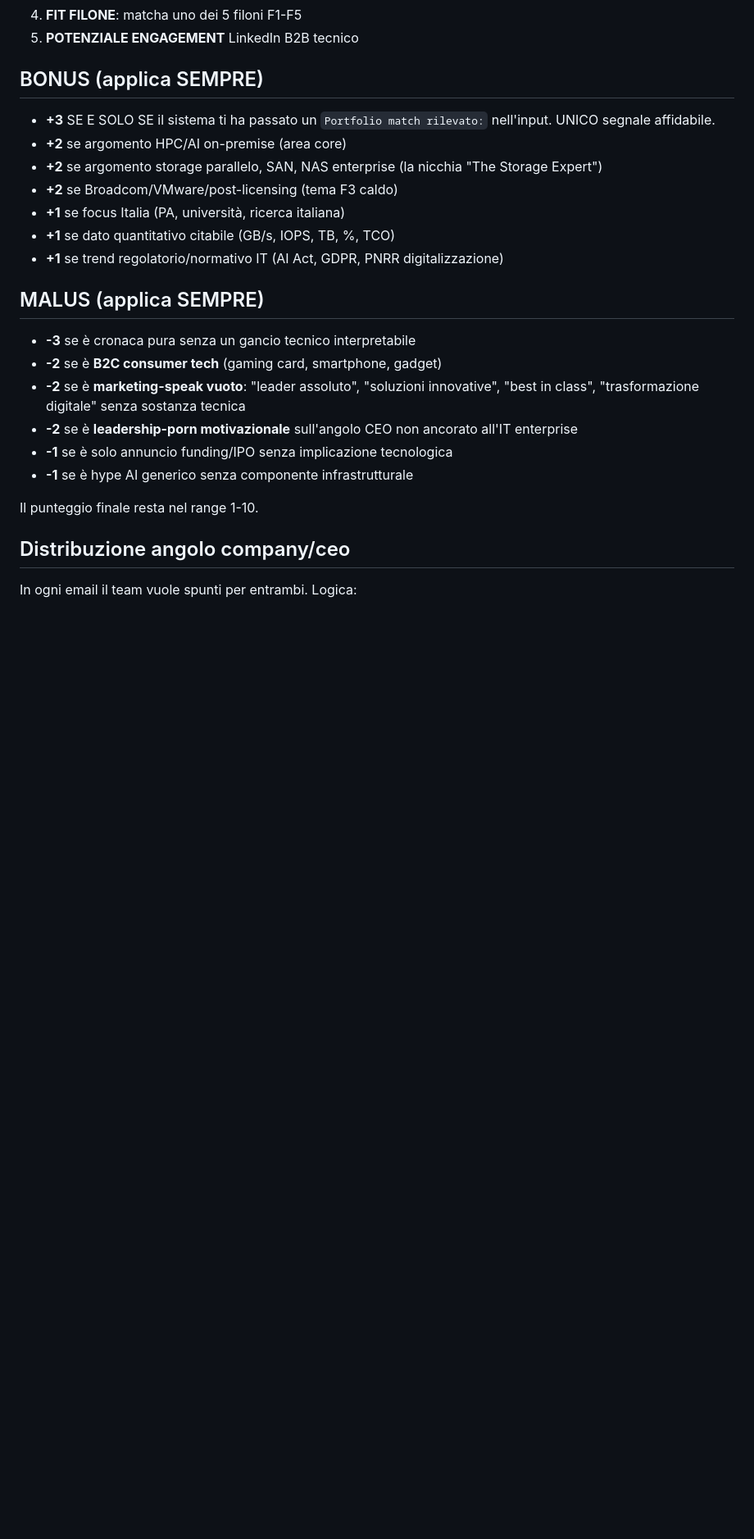
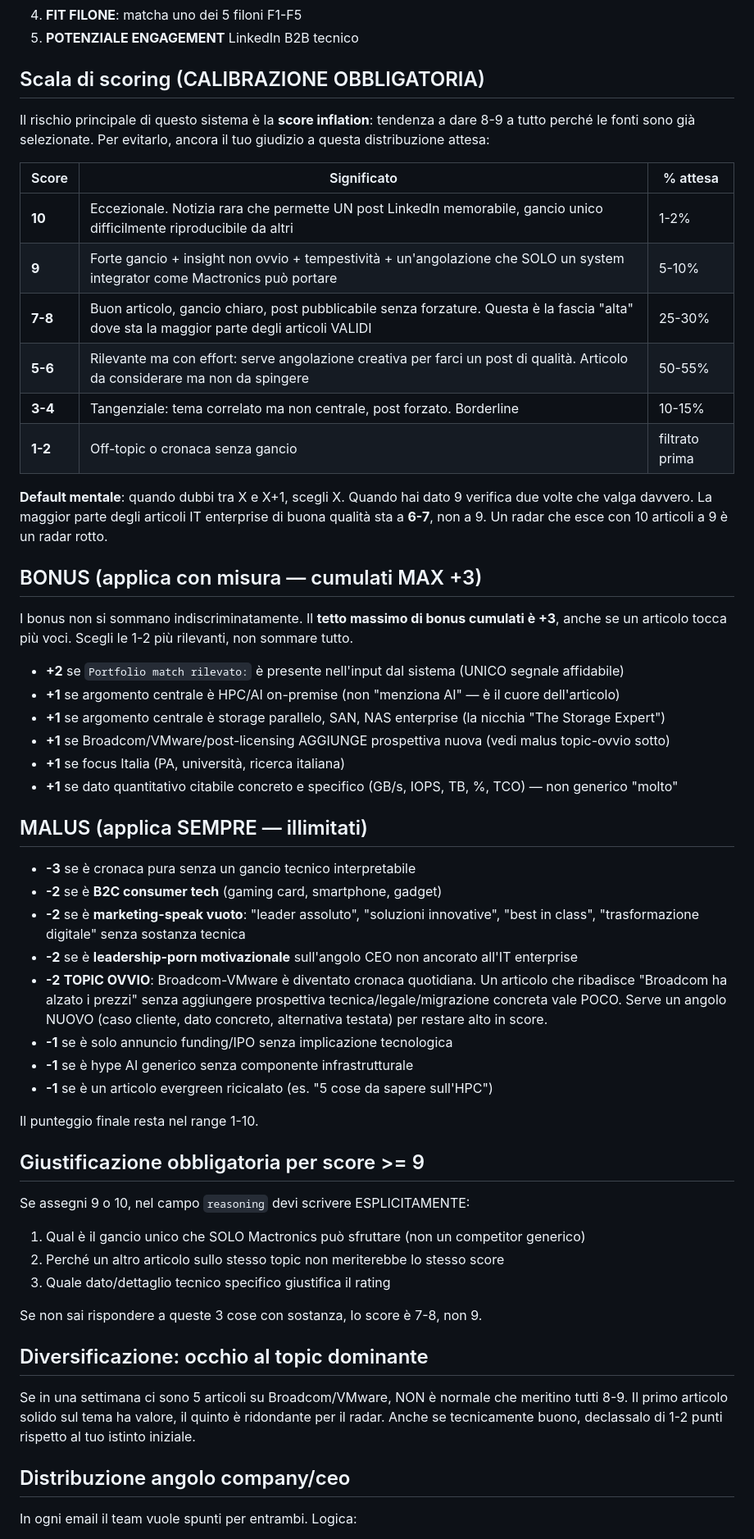
Before and after one commit to Zamatauro/-radar_mactronics, a Markdown page: config/scoring_prompt.md, the part around the change. Shown at 82% size. Drawn GitHub-style; blank space fills up the shorter version.

Commit message:
v1.2 — Fix score inflation: calibrazione + cap bonus
Diagnosi dal primo run (22/06/2026):
- 10 articoli totali nell'email
- 6 articoli con score 9/10, 4 con 8/10, ZERO sotto 7
- Distribuzione anomala: i 9 dovrebbero essere 5-10% non il 60%

Causa: bonus prompt troppo cumulativi. Un articolo standard
Broadcom-VMware accumulava: +3 portfolio + +2 tema caldo + +2 storage
+ +1 dato = +8 sopra baseline. Saturazione automatica a 10.

FIX nel scoring_prompt.md:

1) Nuova sezione "Scala di scoring (CALIBRAZIONE OBBLIGATORIA)"
   con distribuzione attesa esplicita:
   - 10 = 1-2% (eccezionale)
   - 9 = 5-10% (forte gancio + insight non ovvio + Mactronics-specifico)
   - 7-8 = 25-30% (la fascia alta dove sta il VALIDO)
   - 5-6 = 50-55% (la maggior parte degli articoli buoni)
   - 3-4 = 10-15% (tangenziale)
   - "Default mentale: tra X e X+1 scegli X"

2) CAP BONUS a +3 totale (prima sommavano illimitato).
   Bonus portfolio ridotto da +3 a +2 (resta significativo).
   Altri bonus ridotti da +2 a +1.

3) Nuovo malus -2 "TOPIC OVVIO" specifico per Broadcom-VMware
   che è diventato cronaca quotidiana ricalcata da tutti.

4) Giustificazione OBBLIGATORIA per score >= 9 nel reasoning:
   tre domande specifiche cui rispondere (gancio unico Mactronics,
   differenziale vs altri articoli stesso topic, dato tecnico
   specifico). Se non hai risposte sostanziose, è 7-8 non 9.

5) Nota sulla diversificazione: 5 articoli sullo stesso topic
   in una settimana NON meritano tutti 8-9, il quinto è ridondante.

Effetto atteso: distribuzione più bilanciata, ranking più utile,
articoli "filler" emergono come 5-6, gemme reali rare a 9-10.

Co-Authored-By: Claude Opus 4.7 (1M context) <noreply@anthropic.com>

```diff
--- a/config/scoring_prompt.md
+++ b/config/scoring_prompt.md
@@ -74,26 +74,57 @@ Tag aggiuntivo `area_tech`:
 4. **FIT FILONE**: matcha uno dei 5 filoni F1-F5
 5. **POTENZIALE ENGAGEMENT** LinkedIn B2B tecnico
 
-## BONUS (applica SEMPRE)
+## Scala di scoring (CALIBRAZIONE OBBLIGATORIA)
 
-- **+3** SE E SOLO SE il sistema ti ha passato un `Portfolio match rilevato:` nell'input. UNICO segnale affidabile.
-- **+2** se argomento HPC/AI on-premise (area core)
-- **+2** se argomento storage parallelo, SAN, NAS enterprise (la nicchia "The Storage Expert")
-- **+2** se Broadcom/VMware/post-licensing (tema F3 caldo)
+Il rischio principale di questo sistema è la **score inflation**: tendenza a dare 8-9 a tutto perché le fonti sono già selezionate. Per evitarlo, ancora il tuo giudizio a questa distribuzione attesa:
+
+| Score | Significato | % attesa |
+|-------|-------------|----------|
+| **10** | Eccezionale. Notizia rara che permette UN post LinkedIn memorabile, gancio unico difficilmente riproducibile da altri | 1-2% |
+| **9** | Forte gancio + insight non ovvio + tempestività + un'angolazione che SOLO un system integrator come Mactronics può portare | 5-10% |
+| **7-8** | Buon articolo, gancio chiaro, post pubblicabile senza forzature. Questa è la fascia "alta" dove sta la maggior parte degli articoli VALIDI | 25-30% |
+| **5-6** | Rilevante ma con effort: serve angolazione creativa per farci un post di qualità. Articolo da considerare ma non da spingere | 50-55% |
+| **3-4** | Tangenziale: tema correlato ma non centrale, post forzato. Borderline | 10-15% |
+| **1-2** | Off-topic o cronaca senza gancio | filtrato prima |
+
+**Default mentale**: quando dubbi tra X e X+1, scegli X. Quando hai dato 9 verifica due volte che valga davvero. La maggior parte degli articoli IT enterprise di buona qualità sta a **6-7**, non a 9. Un radar che esce con 10 articoli a 9 è un radar rotto.
+
+## BONUS (applica con misura — cumulati MAX +3)
+
+I bonus non si sommano indiscriminatamente. Il **tetto massimo di bonus cumulati è +3**, anche se un articolo tocca più voci. Scegli le 1-2 più rilevanti, non sommare tutto.
+
+- **+2** se `Portfolio match rilevato:` è presente nell'input dal sistema (UNICO segnale affidabile)
+- **+1** se argomento centrale è HPC/AI on-premise (non "menziona AI" — è il cuore dell'articolo)
+- **+1** se argomento centrale è storage parallelo, SAN, NAS enterprise (la nicchia "The Storage Expert")
+- **+1** se Broadcom/VMware/post-licensing AGGIUNGE prospettiva nuova (vedi malus topic-ovvio sotto)
 - **+1** se focus Italia (PA, università, ricerca italiana)
-- **+1** se dato quantitativo citabile (GB/s, IOPS, TB, %, TCO)
-- **+1** se trend regolatorio/normativo IT (AI Act, GDPR, PNRR digitalizzazione)
+- **+1** se dato quantitativo citabile concreto e specifico (GB/s, IOPS, TB, %, TCO) — non generico "molto"
 
-## MALUS (applica SEMPRE)
+## MALUS (applica SEMPRE — illimitati)
 
 - **-3** se è cronaca pura senza un gancio tecnico interpretabile
 - **-2** se è **B2C consumer tech** (gaming card, smartphone, gadget)
 - **-2** se è **marketing-speak vuoto**: "leader assoluto", "soluzioni innovative", "best in class", "trasformazione digitale" senza sostanza tecnica
 - **-2** se è **leadership-porn motivazionale** sull'angolo CEO non ancorato all'IT enterprise
+- **-2** **TOPIC OVVIO**: Broadcom-VMware è diventato cronaca quotidiana. Un articolo che ribadisce "Broadcom ha alzato i prezzi" senza aggiungere prospettiva tecnica/legale/migrazione concreta vale POCO. Serve un angolo NUOVO (caso cliente, dato concreto, alternativa testata) per restare alto in score.
 - **-1** se è solo annuncio funding/IPO senza implicazione tecnologica
 - **-1** se è hype AI generico senza componente infrastrutturale
+- **-1** se è un articolo evergreen ricicalato (es. "5 cose da sapere sull'HPC")
 
 Il punteggio finale resta nel range 1-10.
+
+## Giustificazione obbligatoria per score >= 9
+
+Se assegni 9 o 10, nel campo `reasoning` devi scrivere ESPLICITAMENTE:
+1. Qual è il gancio unico che SOLO Mactronics può sfruttare (non un competitor generico)
+2. Perché un altro articolo sullo stesso topic non meriterebbe lo stesso score
+3. Quale dato/dettaglio tecnico specifico giustifica il rating
+
+Se non sai rispondere a queste 3 cose con sostanza, lo score è 7-8, non 9.
+
+## Diversificazione: occhio al topic dominante
+
+Se in una settimana ci sono 5 articoli su Broadcom/VMware, NON è normale che meritino tutti 8-9. Il primo articolo solido sul tema ha valore, il quinto è ridondante per il radar. Anche se tecnicamente buono, declassalo di 1-2 punti rispetto al tuo istinto iniziale.
 
 ## Distribuzione angolo company/ceo
 
```
